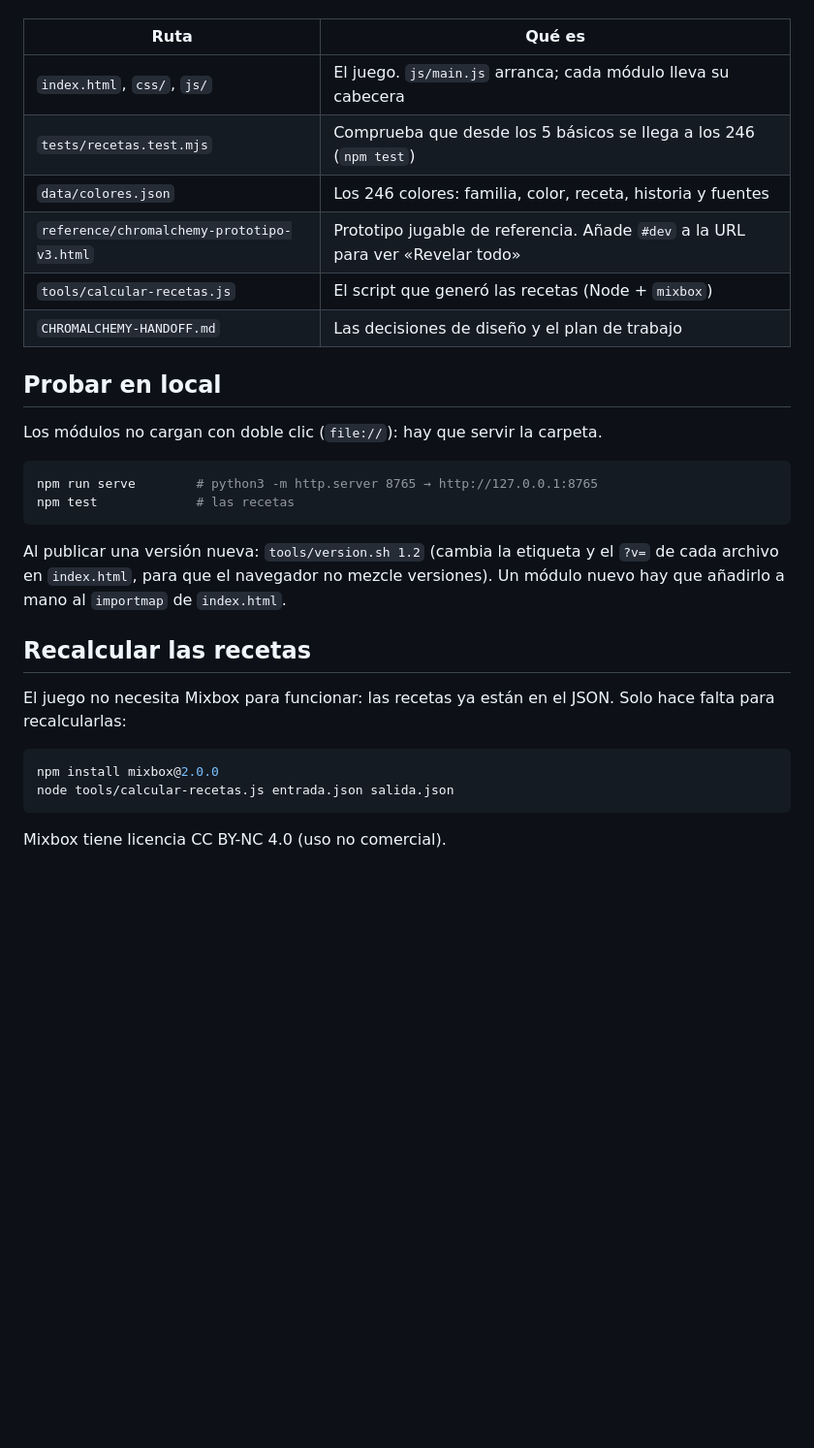
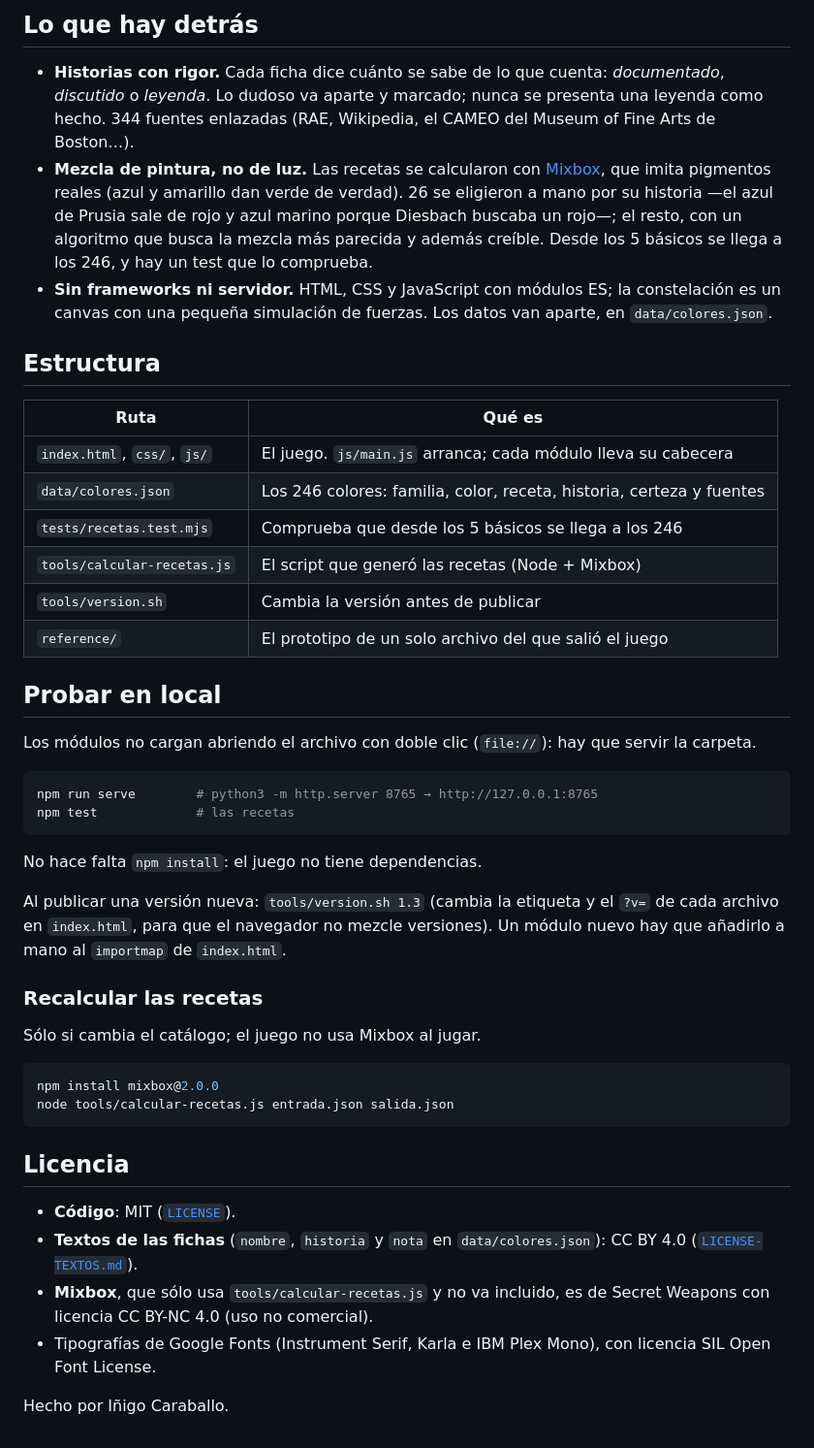
Before and after one commit to icaraballo/Chromalchemy, a Markdown page: README.md, the part around one of its changes. Shown at 97% size. GitHub-like rendering; blank space fills up the shorter version.

````diff
--- a/README.md
+++ b/README.md
@@ -17,34 +29,62 @@ cada familia de colores.
+## Lo que hay detrás
+
+- **Historias con rigor.** Cada ficha dice cuánto se sabe de lo que cuenta: *documentado*,
+  *discutido* o *leyenda*. Lo dudoso va aparte y marcado; nunca se presenta una leyenda como
+  hecho. 344 fuentes enlazadas (RAE, Wikipedia, el CAMEO del Museum of Fine Arts de Boston…).
+- **Mezcla de pintura, no de luz.** Las recetas se calcularon con
+  [Mixbox](https://github.com/scrtwpns/mixbox), que imita pigmentos reales (azul y amarillo
+  dan verde de verdad). 26 se eligieron a mano por su historia —el azul de Prusia sale de rojo
+  y azul marino porque Diesbach buscaba un rojo—; el resto, con un algoritmo que busca la
+  mezcla más parecida y además creíble. Desde los 5 básicos se llega a los 246, y hay un test
+  que lo comprueba.
+- **Sin frameworks ni servidor.** HTML, CSS y JavaScript con módulos ES; la constelación es un
+  canvas con una pequeña simulación de fuerzas. Los datos van aparte, en
+  `data/colores.json`.
+
+## Estructura
 
 | Ruta | Qué es |
 |---|---|
 | `index.html`, `css/`, `js/` | El juego. `js/main.js` arranca; cada módulo lleva su cabecera |
-| `tests/recetas.test.mjs` | Comprueba que desde los 5 básicos se llega a los 246 (`npm test`) |
-| `data/colores.json` | Los 246 colores: familia, color, receta, historia y fuentes |
-| `reference/chromalchemy-prototipo-v3.html` | Prototipo jugable de referencia. Añade `#dev` a la URL para ver «Revelar todo» |
-| `tools/calcular-recetas.js` | El script que generó las recetas (Node + `mixbox`) |
-| `CHROMALCHEMY-HANDOFF.md` | Las decisiones de diseño y el plan de trabajo |
+| `data/colores.json` | Los 246 colores: familia, color, receta, historia, certeza y fuentes |
+| `tests/recetas.test.mjs` | Comprueba que desde los 5 básicos se llega a los 246 |
+| `tools/calcular-recetas.js` | El script que generó las recetas (Node + Mixbox) |
+| `tools/version.sh` | Cambia la versión antes de publicar |
+| `reference/` | El prototipo de un solo archivo del que salió el juego |
 
 ## Probar en local
 
-Los módulos no cargan con doble clic (`file://`): hay que servir la carpeta.
+Los módulos no cargan abriendo el archivo con doble clic (`file://`): hay que servir la
+carpeta.
 
 ```bash
 npm run serve        # python3 -m http.server 8765 → http://127.0.0.1:8765
 npm test             # las recetas
 ```
 
-Al publicar una versión nueva: `tools/version.sh 1.2` (cambia la etiqueta y el `?v=` de cada
+No hace falta `npm install`: el juego no tiene dependencias.
+
+Al publicar una versión nueva: `tools/version.sh 1.3` (cambia la etiqueta y el `?v=` de cada
 archivo en `index.html`, para que el navegador no mezcle versiones). Un módulo nuevo hay que
 añadirlo a mano al `importmap` de `index.html`.
 
-## Recalcular las recetas
+### Recalcular las recetas
 
-El juego no necesita Mixbox para funcionar: las recetas ya están en el JSON. Solo hace falta
-para recalcularlas:
+Sólo si cambia el catálogo; el juego no usa Mixbox al jugar.
 
 ```bash
 npm install mixbox@2.0.0
 node tools/calcular-recetas.js entrada.json salida.json
 ```
 
-Mixbox tiene licencia CC BY-NC 4.0 (uso no comercial).
+## Licencia
+
+- **Código**: MIT ([`LICENSE`](LICENSE)).
+- **Textos de las fichas** (`nombre`, `historia` y `nota` en `data/colores.json`): CC BY 4.0
+  ([`LICENSE-TEXTOS.md`](LICENSE-TEXTOS.md)).
+- **Mixbox**, que sólo usa `tools/calcular-recetas.js` y no va incluido, es de Secret Weapons
+  con licencia CC BY-NC 4.0 (uso no comercial).
+- Tipografías de Google Fonts (Instrument Serif, Karla e IBM Plex Mono), con licencia SIL Open
+  Font License.
+
+Hecho por Iñigo Caraballo.
````
Also changed, not shown: other parts of README.md (+22 -10 lines), LICENSE-TEXTOS.md (added, +18 -0 lines), img/captura-movil.jpg (added), img/captura.jpg (added), img/icono-180.png (added), img/icono-32.png (added), img/tarjeta.jpg (added), 3 other files.
